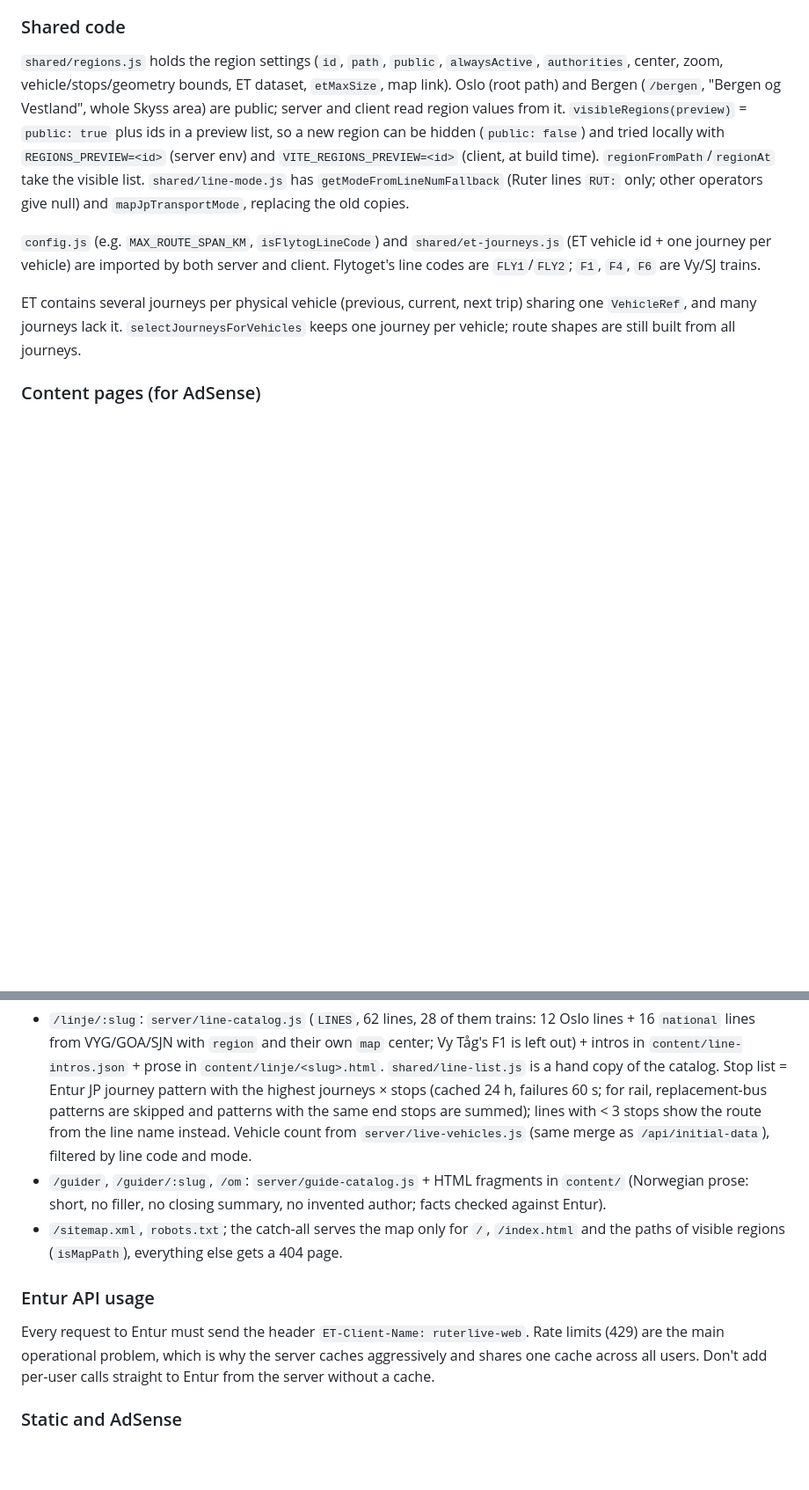
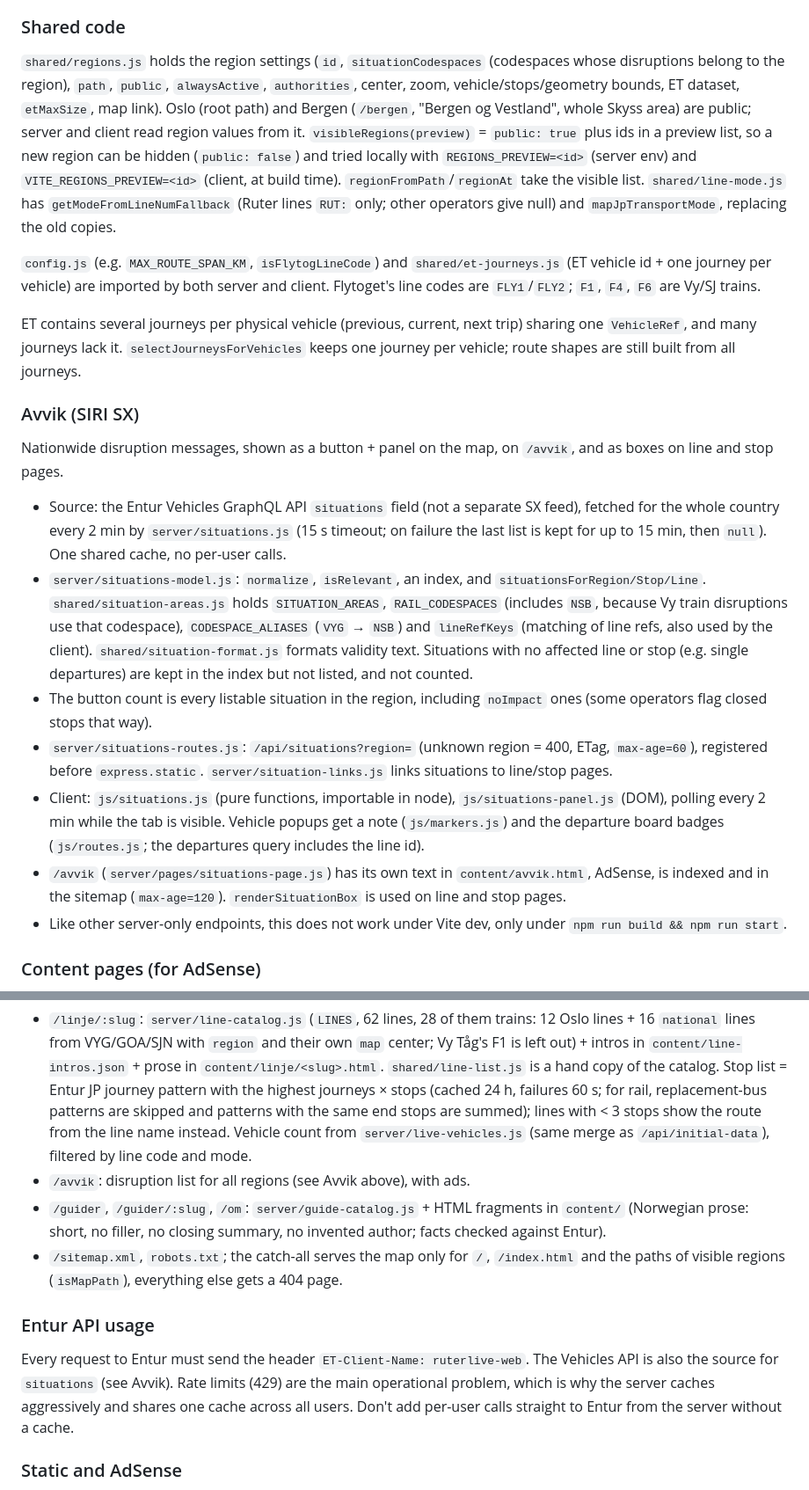
Before and after one commit to avimedia/ruterlive, a Markdown page: CLAUDE.md, 2 parts joined by grey strips. Shown at 88% size. Rendered like a GitHub page; blank space fills up the shorter version.

```diff
--- a/CLAUDE.md
+++ b/CLAUDE.md
@@ -71,11 +71,22 @@ ET shapes for buses are often partial trips, so for a selected bus/boat (and fly
 
 ### Shared code
 
-`shared/regions.js` holds the region settings (`id`, `path`, `public`, `alwaysActive`, `authorities`, center, zoom, vehicle/stops/geometry bounds, ET dataset, `etMaxSize`, map link). Oslo (root path) and Bergen (`/bergen`, "Bergen og Vestland", whole Skyss area) are public; server and client read region values from it. `visibleRegions(preview)` = `public: true` plus ids in a preview list, so a new region can be hidden (`public: false`) and tried locally with `REGIONS_PREVIEW=<id>` (server env) and `VITE_REGIONS_PREVIEW=<id>` (client, at build time). `regionFromPath`/`regionAt` take the visible list. `shared/line-mode.js` has `getModeFromLineNumFallback` (Ruter lines `RUT:` only; other operators give null) and `mapJpTransportMode`, replacing the old copies.
+`shared/regions.js` holds the region settings (`id`, `situationCodespaces` (codespaces whose disruptions belong to the region), `path`, `public`, `alwaysActive`, `authorities`, center, zoom, vehicle/stops/geometry bounds, ET dataset, `etMaxSize`, map link). Oslo (root path) and Bergen (`/bergen`, "Bergen og Vestland", whole Skyss area) are public; server and client read region values from it. `visibleRegions(preview)` = `public: true` plus ids in a preview list, so a new region can be hidden (`public: false`) and tried locally with `REGIONS_PREVIEW=<id>` (server env) and `VITE_REGIONS_PREVIEW=<id>` (client, at build time). `regionFromPath`/`regionAt` take the visible list. `shared/line-mode.js` has `getModeFromLineNumFallback` (Ruter lines `RUT:` only; other operators give null) and `mapJpTransportMode`, replacing the old copies.
 
 `config.js` (e.g. `MAX_ROUTE_SPAN_KM`, `isFlytogLineCode`) and `shared/et-journeys.js` (ET vehicle id + one journey per vehicle) are imported by both server and client. Flytoget's line codes are `FLY1`/`FLY2`; `F1`, `F4`, `F6` are Vy/SJ trains.
 
 ET contains several journeys per physical vehicle (previous, current, next trip) sharing one `VehicleRef`, and many journeys lack it. `selectJourneysForVehicles` keeps one journey per vehicle; route shapes are still built from all journeys.
+
+### Avvik (SIRI SX)
+
+Nationwide disruption messages, shown as a button + panel on the map, on `/avvik`, and as boxes on line and stop pages.
+- Source: the Entur Vehicles GraphQL API `situations` field (not a separate SX feed), fetched for the whole country every 2 min by `server/situations.js` (15 s timeout; on failure the last list is kept for up to 15 min, then `null`). One shared cache, no per-user calls.
+- `server/situations-model.js`: `normalize`, `isRelevant`, an index, and `situationsForRegion/Stop/Line`. `shared/situation-areas.js` holds `SITUATION_AREAS`, `RAIL_CODESPACES` (includes `NSB`, because Vy train disruptions use that codespace), `CODESPACE_ALIASES` (`VYG` → `NSB`) and `lineRefKeys` (matching of line refs, also used by the client). `shared/situation-format.js` formats validity text. Situations with no affected line or stop (e.g. single departures) are kept in the index but not listed, and not counted.
+- The button count is every listable situation in the region, including `noImpact` ones (some operators flag closed stops that way).
+- `server/situations-routes.js`: `/api/situations?region=` (unknown region = 400, ETag, `max-age=60`), registered before `express.static`. `server/situation-links.js` links situations to line/stop pages.
+- Client: `js/situations.js` (pure functions, importable in node), `js/situations-panel.js` (DOM), polling every 2 min while the tab is visible. Vehicle popups get a note (`js/markers.js`) and the departure board badges (`js/routes.js`; the departures query includes the line id).
+- `/avvik` (`server/pages/situations-page.js`) has its own text in `content/avvik.html`, AdSense, is indexed and in the sitemap (`max-age=120`). `renderSituationBox` is used on line and stop pages.
+- Like other server-only endpoints, this does not work under Vite dev, only under `npm run build && npm run start`.
 
 ### Content pages (for AdSense)
 
@@ -83,12 +94,13 @@ URLs: Oslo is unchanged (`/linje/…`, `/guider/…`, `/holdeplass/…`); other
 
 Server-rendered by Express, all through `server/pages/layout.js` (`renderPage`, `escapeHtml`), which adds the AdSense Auto ads script unless `ads: false`. The map (`/`) must never load AdSense: it is a navigation screen, which is why AdSense rejected the site in Oct 2026.
 - `/linje/:slug`: `server/line-catalog.js` (`LINES`, 62 lines, 28 of them trains: 12 Oslo lines + 16 `national` lines from VYG/GOA/SJN with `region` and their own `map` center; Vy Tåg's F1 is left out) + intros in `content/line-intros.json` + prose in `content/linje/<slug>.html`. `shared/line-list.js` is a hand copy of the catalog. Stop list = Entur JP journey pattern with the highest journeys × stops (cached 24 h, failures 60 s; for rail, replacement-bus patterns are skipped and patterns with the same end stops are summed); lines with < 3 stops show the route from the line name instead. Vehicle count from `server/live-vehicles.js` (same merge as `/api/initial-data`), filtered by line code and mode.
+- `/avvik`: disruption list for all regions (see Avvik above), with ads.
 - `/guider`, `/guider/:slug`, `/om`: `server/guide-catalog.js` + HTML fragments in `content/` (Norwegian prose: short, no filler, no closing summary, no invented author; facts checked against Entur).
 - `/sitemap.xml`, `robots.txt`; the catch-all serves the map only for `/`, `/index.html` and the paths of visible regions (`isMapPath`), everything else gets a 404 page.
 
 ### Entur API usage
 
-Every request to Entur must send the header `ET-Client-Name: ruterlive-web`. Rate limits (429) are the main operational problem, which is why the server caches aggressively and shares one cache across all users. Don't add per-user calls straight to Entur from the server without a cache.
+Every request to Entur must send the header `ET-Client-Name: ruterlive-web`. The Vehicles API is also the source for `situations` (see Avvik). Rate limits (429) are the main operational problem, which is why the server caches aggressively and shares one cache across all users. Don't add per-user calls straight to Entur from the server without a cache.
 
 ### Static and AdSense
 
```
Also changed, not shown: README.md (+1 -0 lines), ROADMAP.md (+2 -1 lines).
